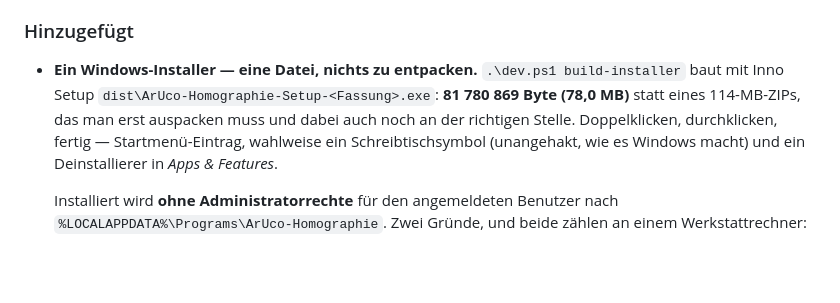
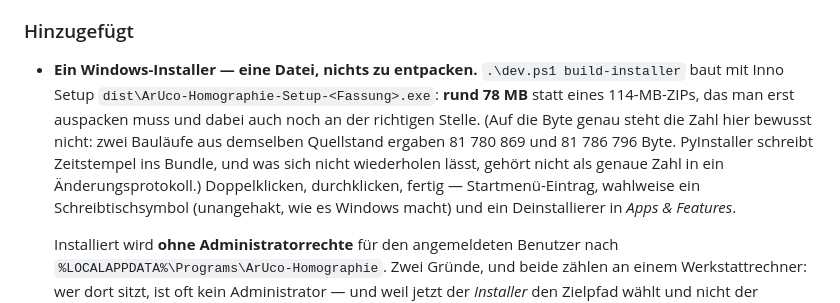
Before and after one commit to leobischof/aruco-homography, a Markdown page: CHANGELOG.md, the part around the change. Rendered like a GitHub page; blank space fills up the shorter version.

Commit message:
docs: stop quoting an installer size that cannot be reproduced
The 0.0.2-alpha entry claimed the setup executable is 81 780 869 bytes.
Rebuilding the same source produced 81 786 796 -- about six kilobytes
apart. PyInstaller stamps build times into the bundle, so the archive
Inno compresses is never byte-identical twice, and neither is the result.

A number given to the byte reads as something you could check. This one
fails that check on the first attempt, which teaches the reader to
distrust the rest of the entry -- and the rest of the entry is true. So
it says "rund 78 MB" now, which is what the README and the spec already
said, and both measurements stay in the text as the evidence for why
the precise figure was dropped.

Nothing about the installer changed. This is the changelog telling the
truth about it.

Co-Authored-By: Claude Opus 5 (1M context) <noreply@anthropic.com>
Claude-Session: https://claude.ai/code/session_01EwNDZCfoWx3Nyh6Z1kLi3V

```diff
--- a/CHANGELOG.md
+++ b/CHANGELOG.md
@@ -15,8 +15,11 @@ kommen aus demselben Code wie vorher.
 ### Hinzugefügt
 
 - **Ein Windows-Installer — eine Datei, nichts zu entpacken.** `.\dev.ps1 build-installer` baut
-  mit Inno Setup `dist\ArUco-Homographie-Setup-<Fassung>.exe`: **81 780 869 Byte (78,0 MB)** statt
-  eines 114-MB-ZIPs, das man erst auspacken muss und dabei auch noch an der richtigen Stelle.
+  mit Inno Setup `dist\ArUco-Homographie-Setup-<Fassung>.exe`: **rund 78 MB** statt eines
+  114-MB-ZIPs, das man erst auspacken muss und dabei auch noch an der richtigen Stelle.
+  (Auf die Byte genau steht die Zahl hier bewusst nicht: zwei Bauläufe aus demselben Quellstand
+  ergaben 81 780 869 und 81 786 796 Byte. PyInstaller schreibt Zeitstempel ins Bundle, und was
+  sich nicht wiederholen lässt, gehört nicht als genaue Zahl in ein Änderungsprotokoll.)
   Doppelklicken, durchklicken, fertig — Startmenü-Eintrag, wahlweise ein Schreibtischsymbol
   (unangehakt, wie es Windows macht) und ein Deinstallierer in *Apps & Features*.
 
```
